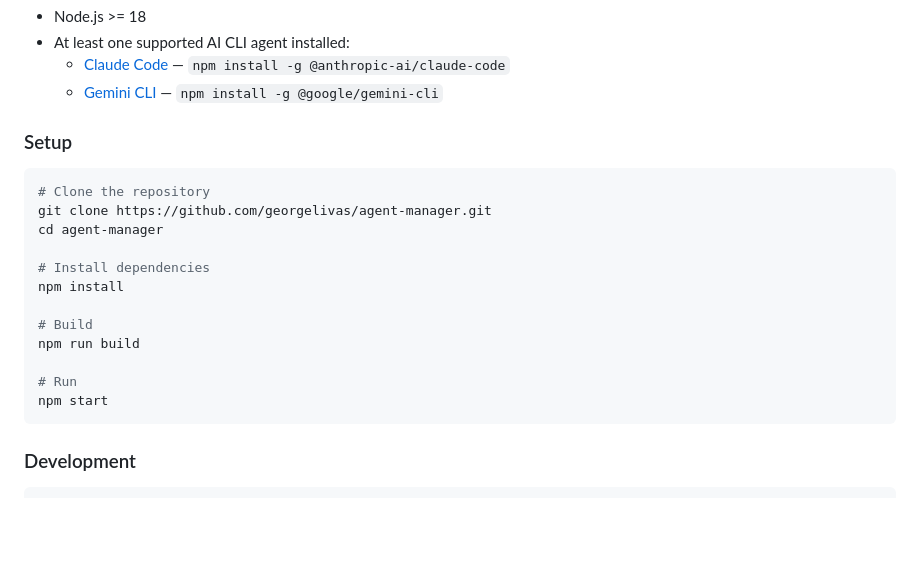
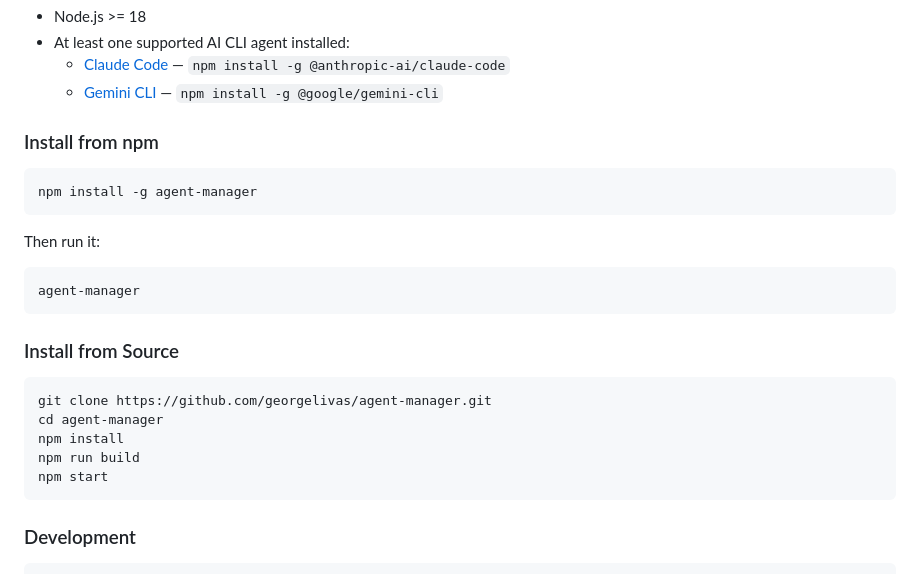
Before and after one commit to flaio-ai/flaio, a Markdown page: README.md, the part around the change. Drawn GitHub-style; blank space fills up the shorter version.

Commit message:
Update README with npm install instructions
Co-Authored-By: Claude Opus 4.6 <noreply@anthropic.com>

````diff
--- a/README.md
+++ b/README.md
@@ -69,20 +69,25 @@ Hooks communicate via Unix socket IPC (`/tmp/agent-manager/hooks.sock`) with new
   - [Claude Code](https://docs.anthropic.com/en/docs/claude-code) — `npm install -g @anthropic-ai/claude-code`
   - [Gemini CLI](https://github.com/google-gemini/gemini-cli) — `npm install -g @google/gemini-cli`
 
-### Setup
+### Install from npm
 
 ```bash
-# Clone the repository
+npm install -g agent-manager
+```
+
+Then run it:
+
+```bash
+agent-manager
+```
+
+### Install from Source
+
+```bash
 git clone https://github.com/georgelivas/agent-manager.git
 cd agent-manager
-
-# Install dependencies
 npm install
-
-# Build
 npm run build
-
-# Run
 npm start
 ```
 
````
